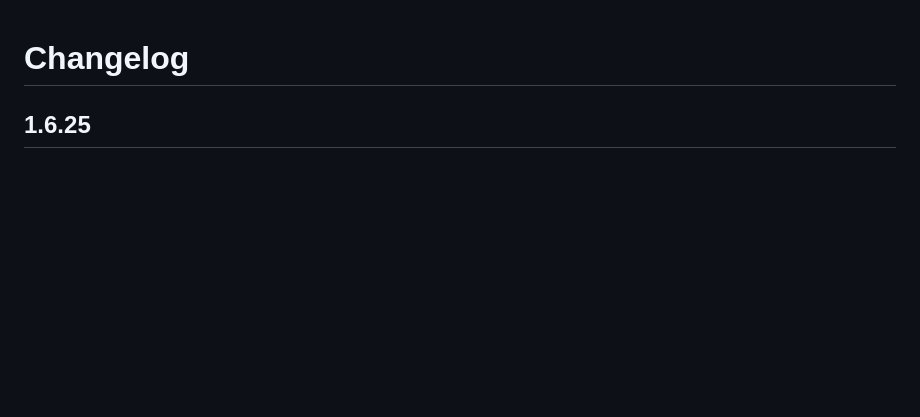
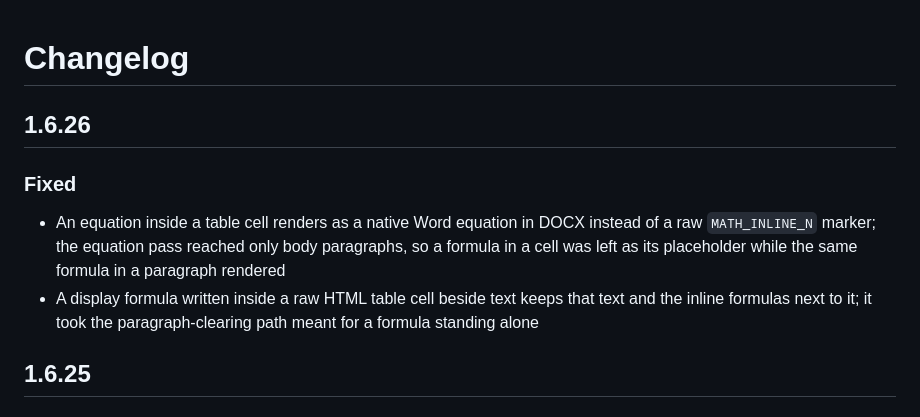
Before and after one commit to stellarshenson/jupyterlab_export_markdown_extension, a Markdown page: CHANGELOG.md, the part around the change. Drawn GitHub-style; blank space fills up the shorter version.

Commit message:
docs: changelog and journal for 1.6.26 - equations inside DOCX table cells

```diff
--- a/CHANGELOG.md
+++ b/CHANGELOG.md
@@ -1,6 +1,13 @@
 # Changelog
 
 <!-- <START NEW CHANGELOG ENTRY> -->
+
+## 1.6.26
+
+### Fixed
+
+- An equation inside a table cell renders as a native Word equation in DOCX instead of a raw `MATH_INLINE_N` marker; the equation pass reached only body paragraphs, so a formula in a cell was left as its placeholder while the same formula in a paragraph rendered
+- A display formula written inside a raw HTML table cell beside text keeps that text and the inline formulas next to it; it took the paragraph-clearing path meant for a formula standing alone
 
 ## 1.6.25
 
```
Also changed, not shown: .claude/JOURNAL.md (+3 -0 lines).
